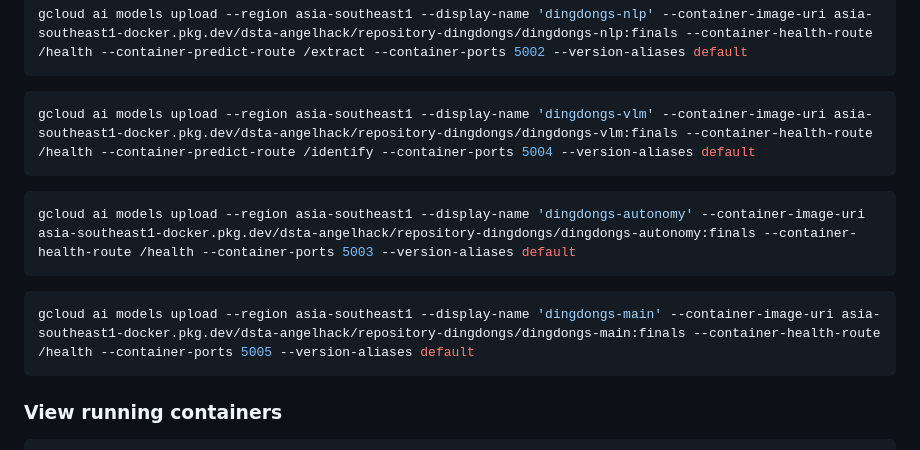
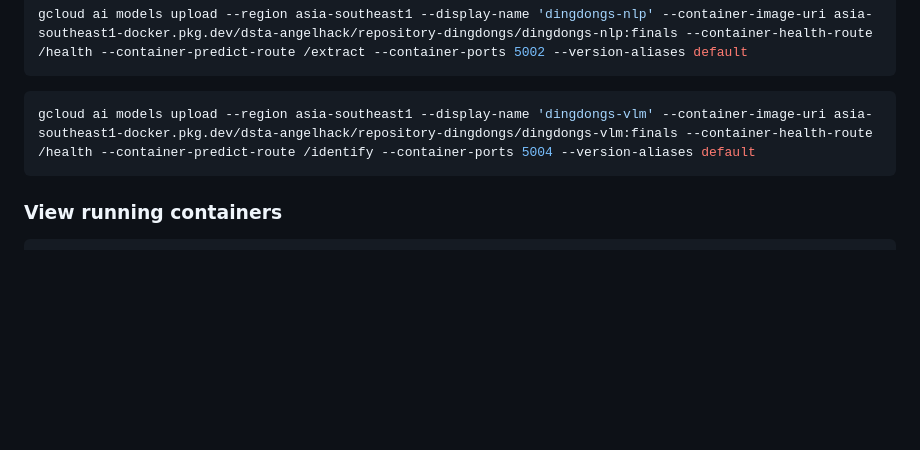
Before and after one commit to qitianshi/brainhack-24, a Markdown page: README.md, the part around the change. GitHub-like rendering; blank space fills up the shorter version.

Commit message:
Remove scripts for pushing main and autonomy to model registry

````diff
--- a/README.md
+++ b/README.md
@@ -105,14 +105,6 @@ gcloud ai models upload --region asia-southeast1 --display-name 'dingdongs-nlp'
 
 ```bash
 gcloud ai models upload --region asia-southeast1 --display-name 'dingdongs-vlm' --container-image-uri asia-southeast1-docker.pkg.dev/dsta-angelhack/repository-dingdongs/dingdongs-vlm:finals --container-health-route /health --container-predict-route /identify --container-ports 5004 --version-aliases default
-```
-
-```bash
-gcloud ai models upload --region asia-southeast1 --display-name 'dingdongs-autonomy' --container-image-uri asia-southeast1-docker.pkg.dev/dsta-angelhack/repository-dingdongs/dingdongs-autonomy:finals --container-health-route /health --container-ports 5003 --version-aliases default
-```
-
-```bash
-gcloud ai models upload --region asia-southeast1 --display-name 'dingdongs-main' --container-image-uri asia-southeast1-docker.pkg.dev/dsta-angelhack/repository-dingdongs/dingdongs-main:finals --container-health-route /health --container-ports 5005 --version-aliases default
 ```
 
 ### View running containers
````
